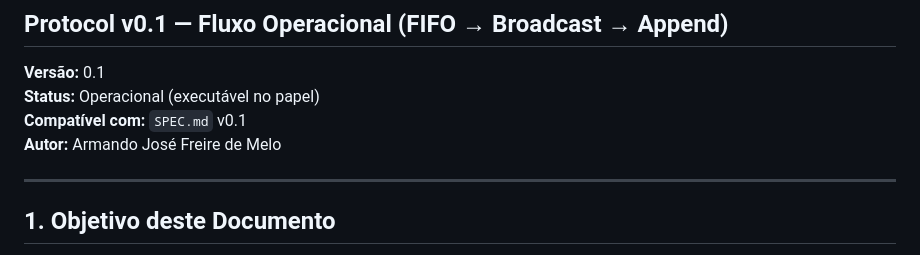
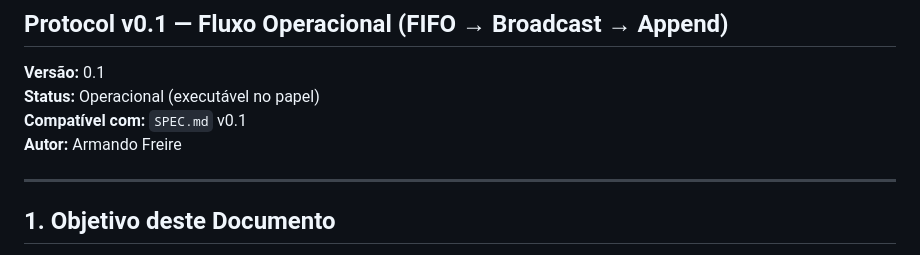
Before and after one commit to armanfm/proof-of-event, a Markdown page: protocolo/Protocol v0.1.md, the part around the change. Rendered like a GitHub page.

Commit message:
Update author name in protocol document

```diff
--- a/protocolo/Protocol v0.1.md
+++ b/protocolo/Protocol v0.1.md
@@ -4,7 +4,7 @@
 **Versão:** 0.1
 **Status:** Operacional (executável no papel)
 **Compatível com:** `SPEC.md` v0.1
-**Autor:** Armando José Freire de Melo
+**Autor:** Armando Freire
 
 ---
 
```
